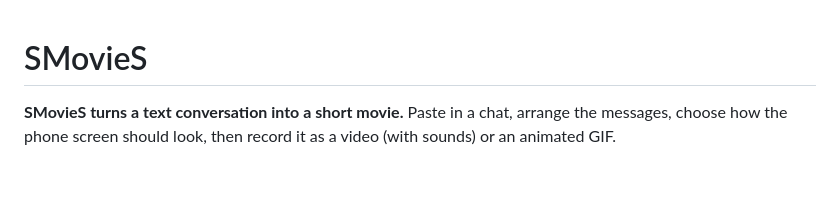
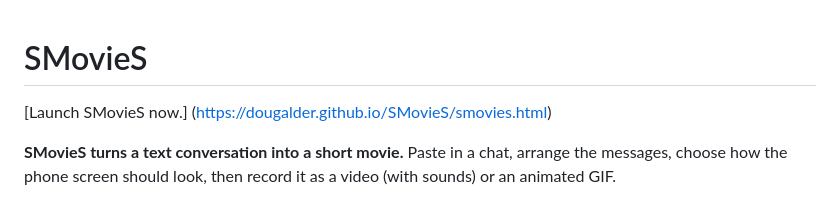
Before and after one commit to dougalder/SMovieS, a Markdown page: README.md, the part around the change. Rendered like a GitHub page; blank space fills up the shorter version.

Commit message:
Add launch link for SMovieS in README
Added a link to launch SMovieS directly from the README.

```diff
--- a/README.md
+++ b/README.md
@@ -1,4 +1,6 @@
 # SMovieS
+
+[Launch SMovieS now.] (https://dougalder.github.io/SMovieS/smovies.html)
 
 **SMovieS turns a text conversation into a short movie.** Paste in a chat, arrange the messages, choose how the phone screen should look, then record it as a video (with sounds) or an animated GIF.
 
```
